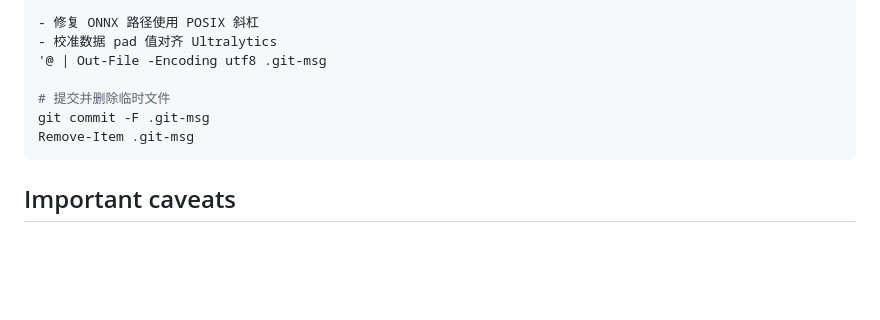
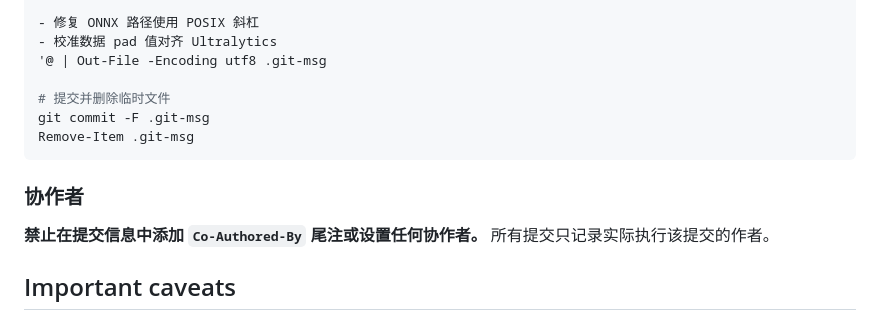
Before and after one commit to LX-HMKK/Crane_V2026, a Markdown page: CLAUDE.md, the part around the change. Drawn GitHub-style; blank space fills up the shorter version.

Commit message:
docs(claude): 在 CLAUDE.md 中添加禁止协作者规则
- 禁止在提交信息中添加 Co-Authored-By 尾注
- 禁止设置任何协作者

````diff
--- a/CLAUDE.md
+++ b/CLAUDE.md
@@ -142,6 +142,10 @@ git commit -F .git-msg
 Remove-Item .git-msg
 ```
 
+### 协作者
+
+**禁止在提交信息中添加 `Co-Authored-By` 尾注或设置任何协作者。** 所有提交只记录实际执行该提交的作者。
+
 ## Important caveats
 
 - Do not run `scripts/deployment/infer_rdkx5_yolo11.py` on a development machine; it requires `hobot_dnn` from the RDKx5 image.
````
